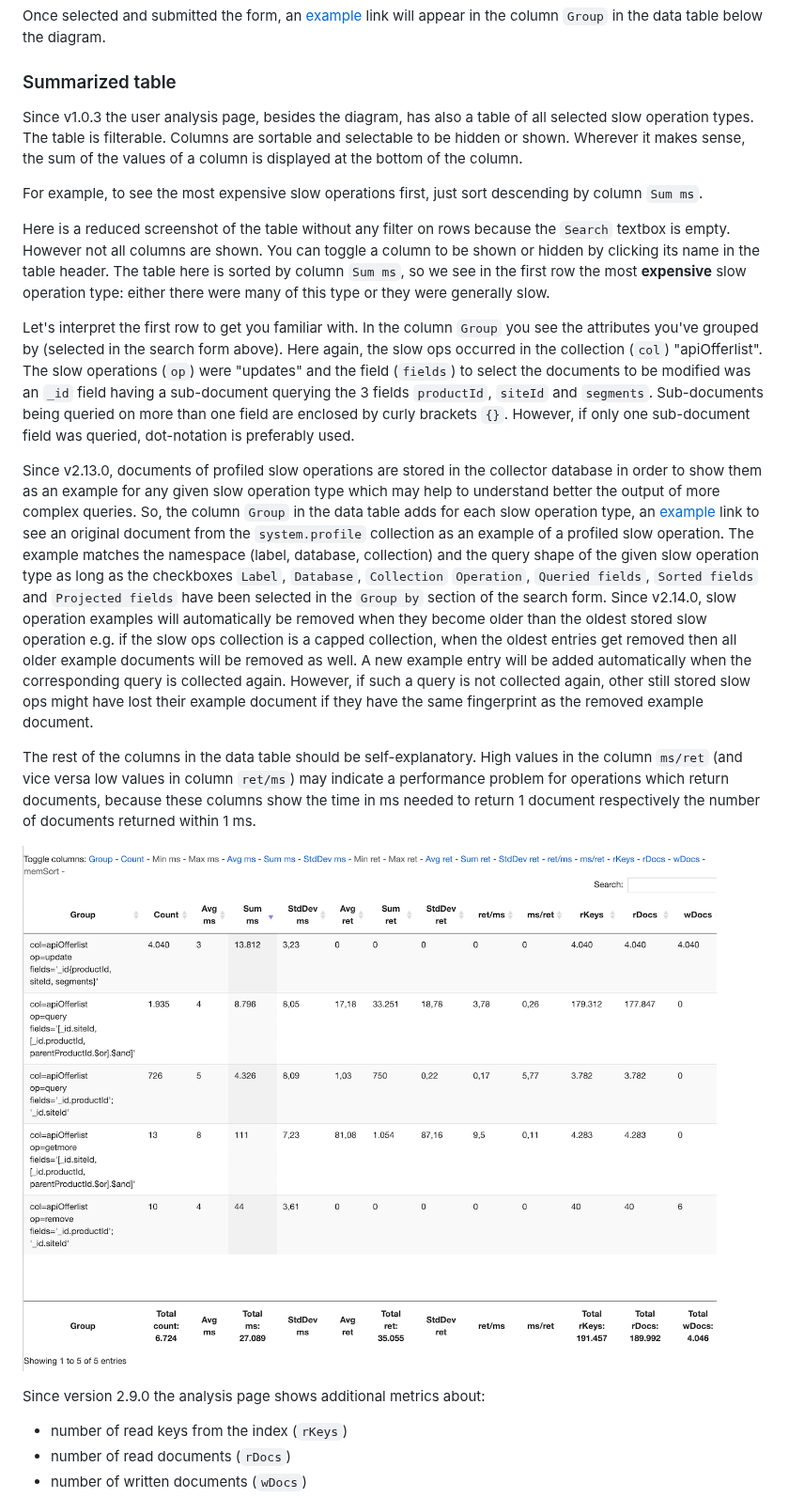
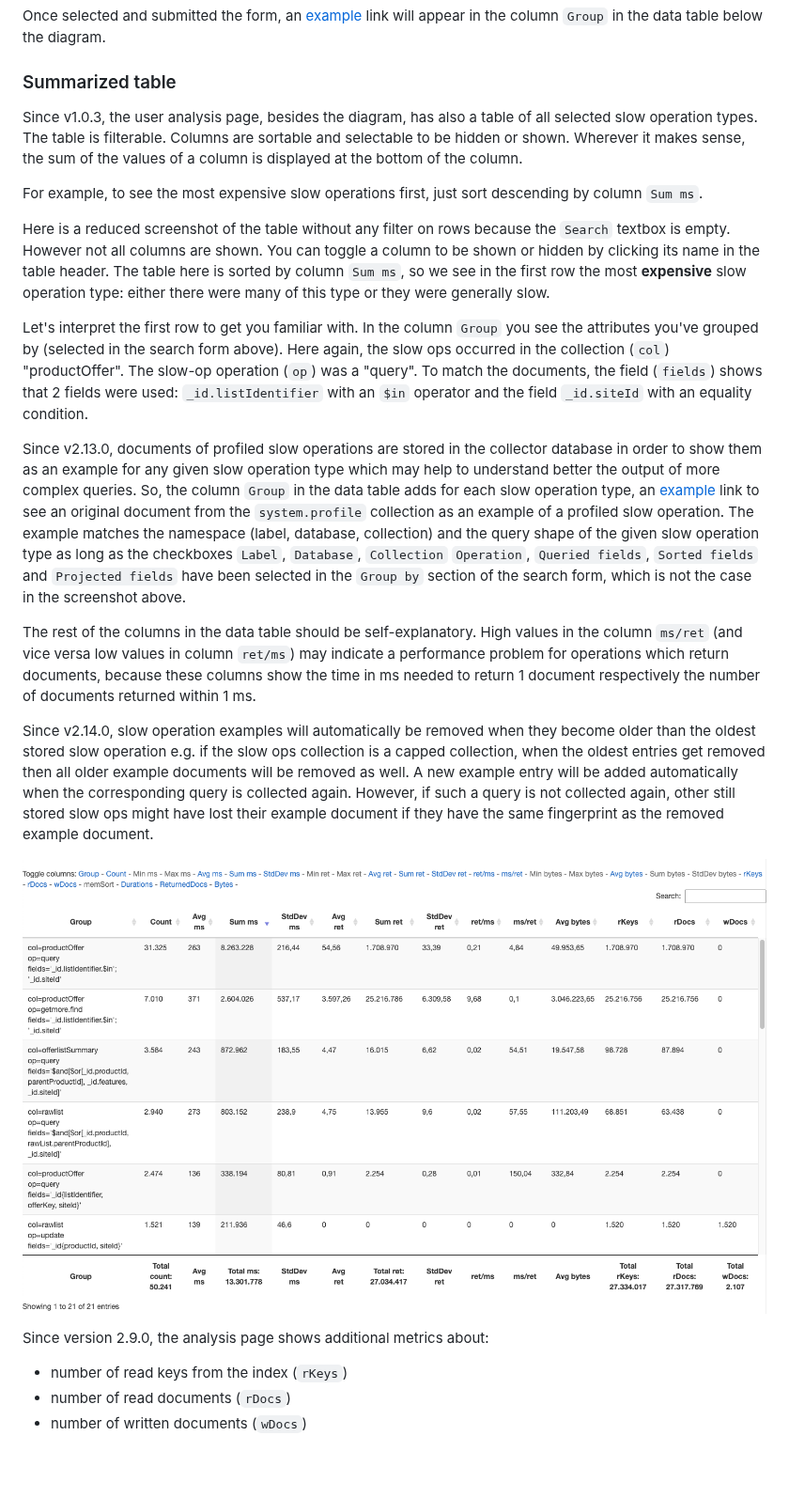
Before and after one commit to idealo/mongodb-slow-operations-profiler, a Markdown page: README.md, the part around one of its changes. Shown at 94% size. Rendered like a GitHub page; pictures changed too: img/slow_operations_gui_table_low.png; blank space fills up the shorter version.

```diff
--- a/README.md
+++ b/README.md
@@ -62,7 +61,7 @@ If you want to see an original document (from the `system.profile` collection) w
 
 ### Summarized table
 
-Since v1.0.3 the user analysis page, besides the diagram, has also a table of all selected slow operation types. The
+Since v1.0.3, the user analysis page, besides the diagram, has also a table of all selected slow operation types. The
 table is filterable. Columns are sortable and selectable to be hidden or shown. Wherever it makes sense, the sum of the
 values of a column is displayed at the bottom of the column.
 
@@ -70,18 +69,20 @@ For example, to see the most expensive slow operations first, just sort descendi
 
 Here is a reduced screenshot of the table without any filter on rows because the `Search` textbox is empty. However not all columns are shown. You can toggle a column to be shown or hidden by clicking its name in the table header. The table here is sorted by column `Sum ms`, so we see in the first row the most **expensive** slow operation type: either there were many of this type or they were generally slow.
 
-Let's interpret the first row to get you familiar with. In the column `Group` you see the attributes you've grouped by (selected in the search form above). Here again, the slow ops occurred in the collection (`col`) "apiOfferlist". The slow operations (`op`) were "updates" and the field (`fields`) to select the documents to be modified was an `_id` field having a sub-document querying the 3 fields `productId`, `siteId` and `segments`. Sub-documents being queried on more than one field are enclosed by curly brackets `{}`. However, if only one sub-document field was queried, dot-notation is preferably used.
+Let's interpret the first row to get you familiar with. In the column `Group` you see the attributes you've grouped by (selected in the search form above). Here again, the slow ops occurred in the collection (`col`) "productOffer". The slow-op operation (`op`) was a "query". To match the documents, the field (`fields`) shows that 2 fields were used: `_id.listIdentifier` with an `$in` operator and the field `_id.siteId` with an equality condition.
 
 Since v2.13.0, documents of profiled slow operations are stored in the collector database in order to show them as an example for any given slow operation type which may help to understand better the output of more complex queries.
-So, the column `Group` in the data table adds for each slow operation type, an [example](#) link to see an original document from the `system.profile` collection as an example of a profiled slow operation. The example matches the namespace (label, database, collection) and the query shape of the given slow operation type as long as the checkboxes `Label`, `Database`, `Collection` `Operation`, `Queried fields`, `Sorted fields` and `Projected fields` have been selected in the `Group by` section of the search form.
+So, the column `Group` in the data table adds for each slow operation type, an [example](#) link to see an original document from the `system.profile` collection as an example of a profiled slow operation. The example matches the namespace (label, database, collection) and the query shape of the given slow operation type as long as the checkboxes `Label`, `Database`, `Collection` `Operation`, `Queried fields`, `Sorted fields` and `Projected fields` have been selected in the `Group by` section of the search form, which is not the case in the screenshot above.
+
+The rest of the columns in the data table should be self-explanatory. High values in the column `ms/ret` (and vice versa low values in column `ret/ms`) may indicate a performance problem for operations which return documents, because these columns show the time in ms needed to return 1 document respectively the number of documents returned within 1 ms.
+
 Since v2.14.0, slow operation examples will automatically be removed when they become older than the oldest stored slow operation e.g. if the slow ops collection is a capped collection, when the oldest entries get removed then all older example documents will be removed as well. A new example entry will be added automatically when the corresponding query is collected again. However, if such a query is not collected again, other still stored slow ops might have lost their example document if they have the same fingerprint as the removed example document.
 
-The rest of the columns in the data table should be self-explanatory. High values in the column `ms/ret` (and vice versa low values in column `ret/ms`) may indicate a performance problem for operations which return documents, because these columns show the time in ms needed to return 1 document respectively the number of documents returned within 1 ms.
 
 ![Screenshot](img/slow_operations_gui_table_low.png "Screenshot of the table")
 
 <a name="sumtable_v2.9.0"></a>
-Since version 2.9.0 the analysis page shows additional metrics about:
+Since version 2.9.0, the analysis page shows additional metrics about:
 * number of read keys from the index (`rKeys`)
 * number of read documents (`rDocs`)
 * number of written documents (`wDocs`)
```
Also changed, not shown: other parts of README.md (+20 -21 lines), img/slow_operations_gui_diagram_low.png, 1 other file.
